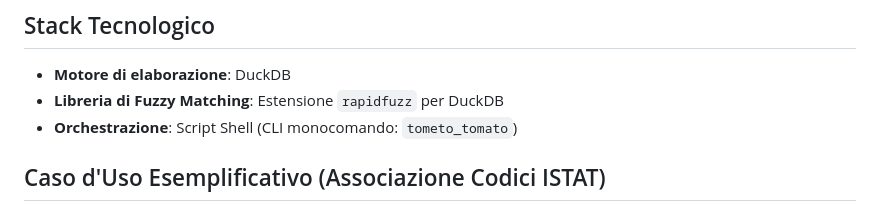
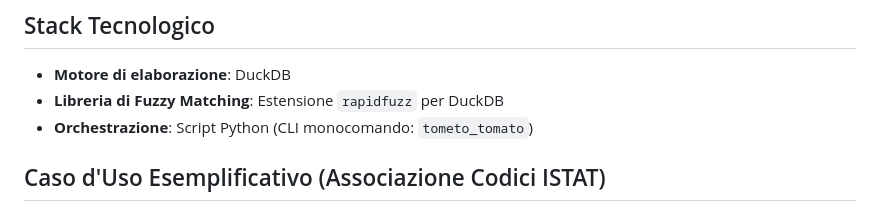
Before and after one commit to aborruso/tometo_tomato, a Markdown page: docs/PRD.md, the part around one of its changes. Drawn GitHub-style.

Commit message:
docs: Update PRD for Python script migration
- Updated Stack Tecnologico section to reflect Python script orchestration.
- Modified Example CLI calls to use `tometo_tomato` directly.

```diff
--- a/docs/PRD.md
+++ b/docs/PRD.md
@@ -67,7 +67,7 @@ Il processo produce un log di esecuzione con statistiche chiave: numero di recor
 
 - **Motore di elaborazione**: DuckDB
 - **Libreria di Fuzzy Matching**: Estensione `rapidfuzz` per DuckDB
-- **Orchestrazione**: Script Shell (CLI monocomando: `tometo_tomato`)
+- **Orchestrazione**: Script Python (CLI monocomando: `tometo_tomato`)
 
 ## Caso d'Uso Esemplificativo (Associazione Codici ISTAT)
 
```
Also changed, not shown: other parts of docs/PRD.md (+2 -2 lines).
